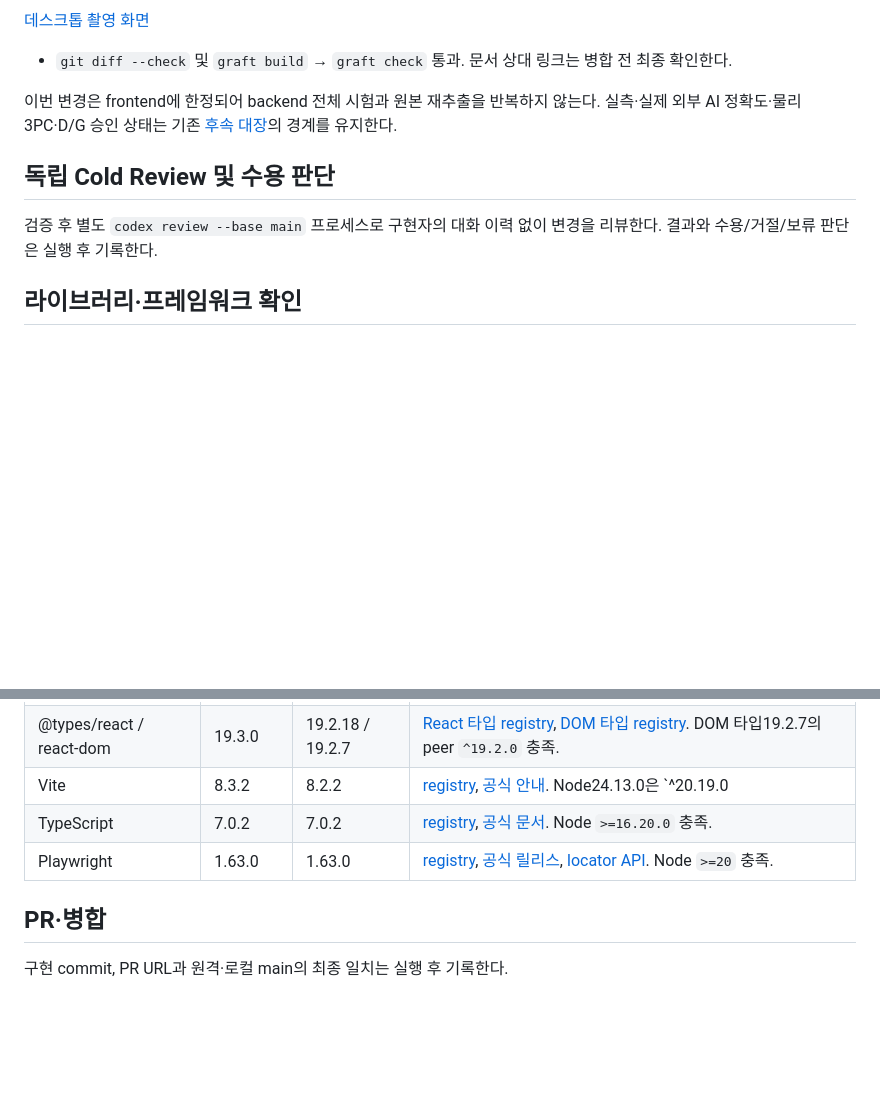
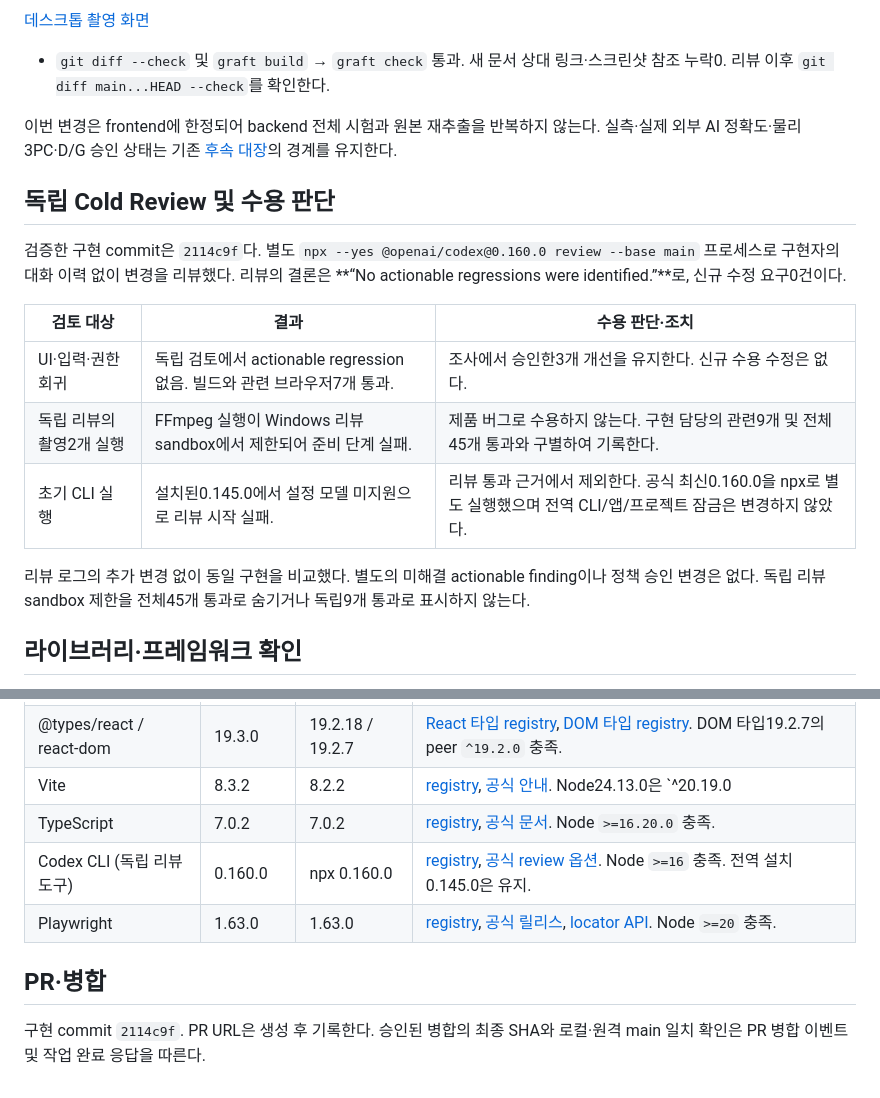
Before and after one commit to syleeVeluga/k-dog-proj, a Markdown page: docs/개발반영_20261003/K-DOG_UIUX개선ColdReview_v1.0_20261005.md, 2 parts joined by grey strips. Rendered like a GitHub page; blank space fills up the shorter version.

Commit message:
docs: record UIUX validation and independent review

```diff
--- a/docs/개발반영_20261003/K-DOG_UIUX개선ColdReview_v1.0_20261005.md
+++ b/docs/개발반영_20261003/K-DOG_UIUX개선ColdReview_v1.0_20261005.md
@@ -27,13 +27,21 @@
 ![구역별 촬영 입력과 저장 도구](images/uiux-recording-mobile-20261005.png)
 
 [데스크톱 촬영 화면](images/uiux-recording-desktop-20261005.png)
-- `git diff --check` 및 `graft build` → `graft check` 통과. 문서 상대 링크는 병합 전 최종 확인한다.
+- `git diff --check` 및 `graft build` → `graft check` 통과. 새 문서 상대 링크·스크린샷 참조 누락0. 리뷰 이후 `git diff main...HEAD --check`를 확인한다.
 
 이번 변경은 frontend에 한정되어 backend 전체 시험과 원본 재추출을 반복하지 않는다. 실측·실제 외부 AI 정확도·물리3PC·D/G 승인 상태는 기존 [후속 대장](K-DOG_실측및확인후속대장_v1.0_20261003.md)의 경계를 유지한다.
 
 ## 독립 Cold Review 및 수용 판단
 
-검증 후 별도 `codex review --base main` 프로세스로 구현자의 대화 이력 없이 변경을 리뷰한다. 결과와 수용/거절/보류 판단은 실행 후 기록한다.
+검증한 구현 commit은 `2114c9f`다. 별도 `npx --yes @openai/codex@0.160.0 review --base main` 프로세스로 구현자의 대화 이력 없이 변경을 리뷰했다. 리뷰의 결론은 **“No actionable regressions were identified.”**로, 신규 수정 요구0건이다.
+
+| 검토 대상 | 결과 | 수용 판단·조치 |
+| --- | --- | --- |
+| UI·입력·권한 회귀 | 독립 검토에서 actionable regression 없음. 빌드와 관련 브라우저7개 통과. | 조사에서 승인한3개 개선을 유지한다. 신규 수용 수정은 없다. |
+| 독립 리뷰의 촬영2개 실행 | FFmpeg 실행이 Windows 리뷰 sandbox에서 제한되어 준비 단계 실패. | 제품 버그로 수용하지 않는다. 구현 담당의 관련9개 및 전체45개 통과와 구별하여 기록한다. |
+| 초기 CLI 실행 | 설치된0.145.0에서 설정 모델 미지원으로 리뷰 시작 실패. | 리뷰 통과 근거에서 제외한다. 공식 최신0.160.0을 npx로 별도 실행했으며 전역 CLI/앱/프로젝트 잠금은 변경하지 않았다. |
+
+리뷰 로그의 추가 변경 없이 동일 구현을 비교했다. 별도의 미해결 actionable finding이나 정책 승인 변경은 없다. 독립 리뷰 sandbox 제한을 전체45개 통과로 숨기거나 독립9개 통과로 표시하지 않는다.
 
 ## 라이브러리·프레임워크 확인
 
@@ -45,8 +53,9 @@
 | @types/react / react-dom | 19.3.0 | 19.2.18 / 19.2.7 | [React 타입 registry](https://registry.npmjs.org/@types/react/latest), [DOM 타입 registry](https://registry.npmjs.org/@types/react-dom/latest). DOM 타입19.2.7의 peer `^19.2.0` 충족. |
 | Vite | 8.3.2 | 8.2.2 | [registry](https://registry.npmjs.org/vite/latest), [공식 안내](https://vite.dev/guide/). Node24.13.0은 `^20.19.0 || >=22.12.0` 충족. |
 | TypeScript | 7.0.2 | 7.0.2 | [registry](https://registry.npmjs.org/typescript/latest), [공식 문서](https://www.typescriptlang.org/docs/). Node `>=16.20.0` 충족. |
+| Codex CLI (독립 리뷰 도구) | 0.160.0 | npx 0.160.0 | [registry](https://registry.npmjs.org/@openai/codex/latest), [공식 review 옵션](https://learn.chatgpt.com/docs/developer-commands?surface=cli#cli-codex-review). Node `>=16` 충족. 전역 설치0.145.0은 유지. |
 | Playwright | 1.63.0 | 1.63.0 | [registry](https://registry.npmjs.org/@playwright/test/latest), [공식 릴리스](https://playwright.dev/docs/release-notes), [locator API](https://playwright.dev/docs/locators). Node `>=20` 충족. |
 
 ## PR·병합
 
-구현 commit, PR URL과 원격·로컬 main의 최종 일치는 실행 후 기록한다.
+구현 commit `2114c9f`. PR URL은 생성 후 기록한다. 승인된 병합의 최종 SHA와 로컬·원격 main 일치 확인은 PR 병합 이벤트 및 작업 완료 응답을 따른다.
```
Also changed, not shown: docs/개발반영_20261003/K-DOG_구현실행기록_v1.0_20261003.md (+7 -0 lines).
